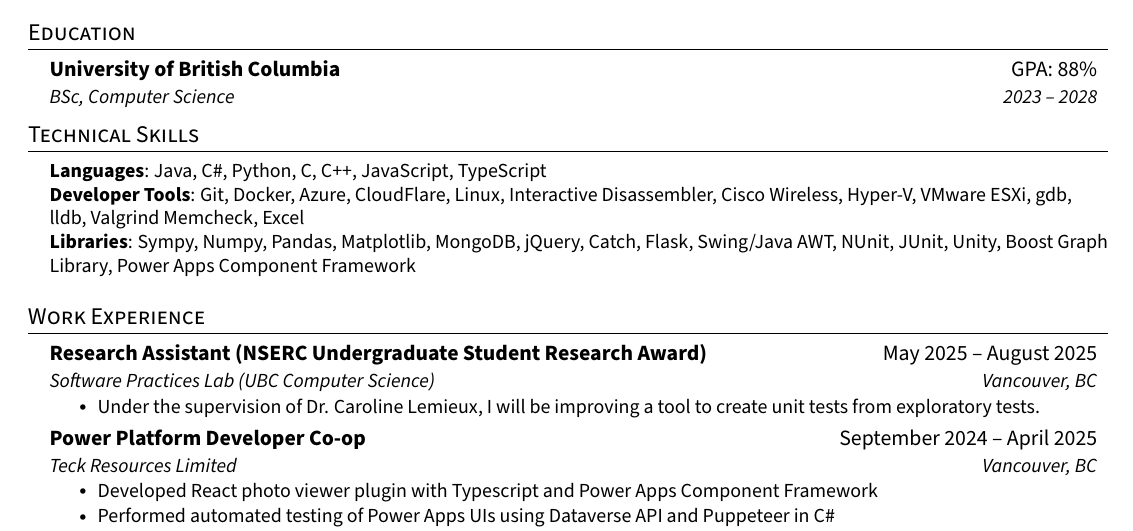
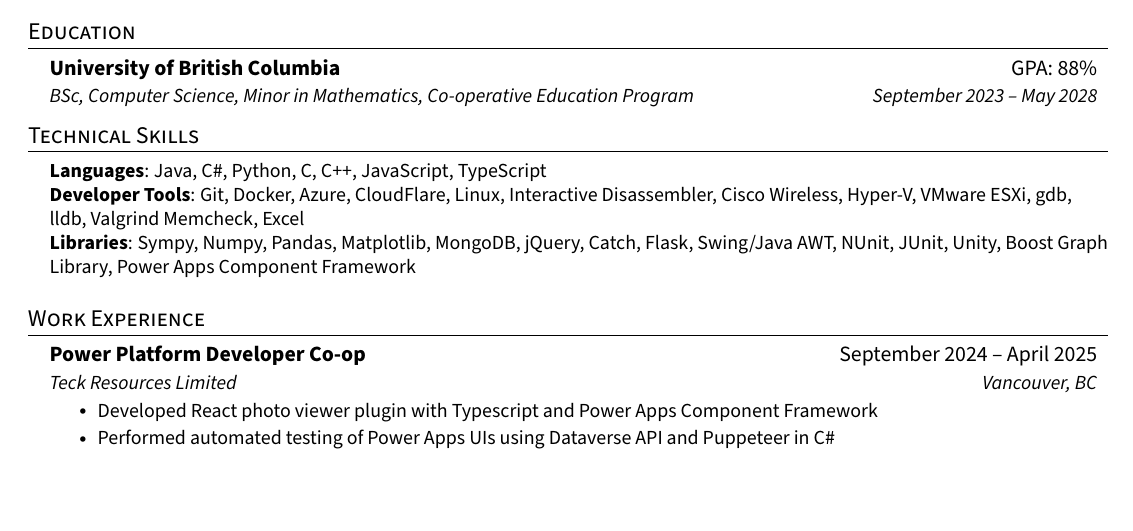
Before and after one commit to RandoNandoz/resume, a LaTeX document (main.tex): part of the page, cut so that both start at the same text, the shorter picture padded with empty space. Compiled offline with pdfLaTeX.

Commit message:
remove job that i probably wont even get

```diff
--- a/main.tex
+++ b/main.tex
@@ -123,7 +123,7 @@
 \resumeSubHeadingListStart
 \resumeSubheading
 {University of British Columbia}{GPA: 88\%}
-{BSc, Computer Science}{2023 -- 2028}
+{BSc, Computer Science, Minor in Mathematics, Co-operative Education Program}{September 2023 -- May 2028}
 \resumeSubHeadingListEnd
 
 %
@@ -143,12 +143,12 @@
 \resumeSubHeadingListStart
 
 
-\resumeSubheading
-{Research Assistant (NSERC Undergraduate Student Research Award)}{May 2025 -- August 2025}
-{Software Practices Lab (UBC Computer Science)}{Vancouver, BC}
-\resumeItemListStart
-\resumeItem{Under the supervision of Dr. Caroline Lemieux, I will be improving a tool to create unit tests from exploratory tests.}
-\resumeItemListEnd
+% \resumeSubheading
+% {Research Assistant (Undergraduate Student Research Award)}{May 2025 -- Present}
+% {Software Practices Lab (UBC Department of Computer Science)}{Vancouver, BC}
+% \resumeItemListStart
+% \resumeItem{Under the supervision of Dr. Caroline Lemieux, I will be improving a tool to create unit tests from exploratory tests.}
+% \resumeItemListEnd
 
 \resumeSubheading
 {Power Platform Developer Co-op}{September 2024 -- April 2025}
```
Also changed, not shown: main.pdf, 1 other file.
